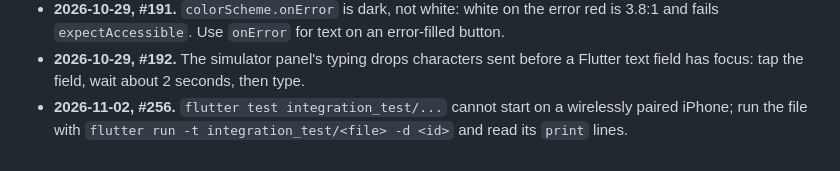
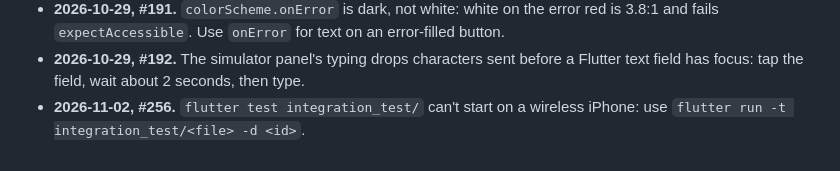
Before and after one commit to huynguyennang-agilityio/claude-code-training, a Markdown page: mobile/DECISIONS.md, the part around the change. GitHub-like rendering.

Commit message:
docs(mobile): shorten #256 decision entry
Co-Authored-By: Claude Opus 5.5 <noreply@anthropic.com>

```diff
--- a/mobile/DECISIONS.md
+++ b/mobile/DECISIONS.md
@@ -23,4 +23,4 @@ Loaded through `mobile/CLAUDE.md`, with every `mobile/decisions/<area>.md`, when
 - **2026-10-29, #190.** A test that builds a real `AuthBloc` over a mocktail `AuthRepository` stubs every repository stream, `accountDeleted` included, or the `AuthBloc` constructor throws.
 - **2026-10-29, #191.** `colorScheme.onError` is dark, not white: white on the error red is 3.8:1 and fails `expectAccessible`. Use `onError` for text on an error-filled button.
 - **2026-10-29, #192.** The simulator panel's typing drops characters sent before a Flutter text field has focus: tap the field, wait about 2 seconds, then type.
-- **2026-11-02, #256.** `flutter test integration_test/...` cannot start on a wirelessly paired iPhone; run the file with `flutter run -t integration_test/<file> -d <id>` and read its `print` lines.
+- **2026-11-02, #256.** `flutter test integration_test/` can't start on a wireless iPhone: use `flutter run -t integration_test/<file> -d <id>`.
```
